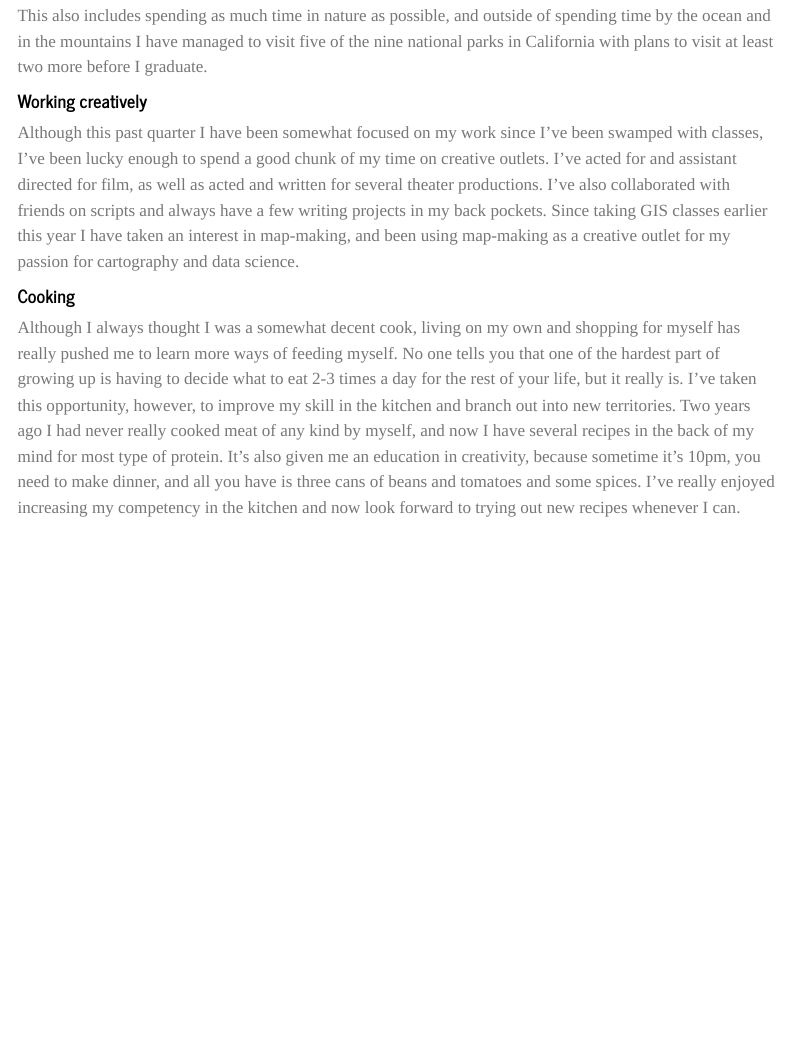
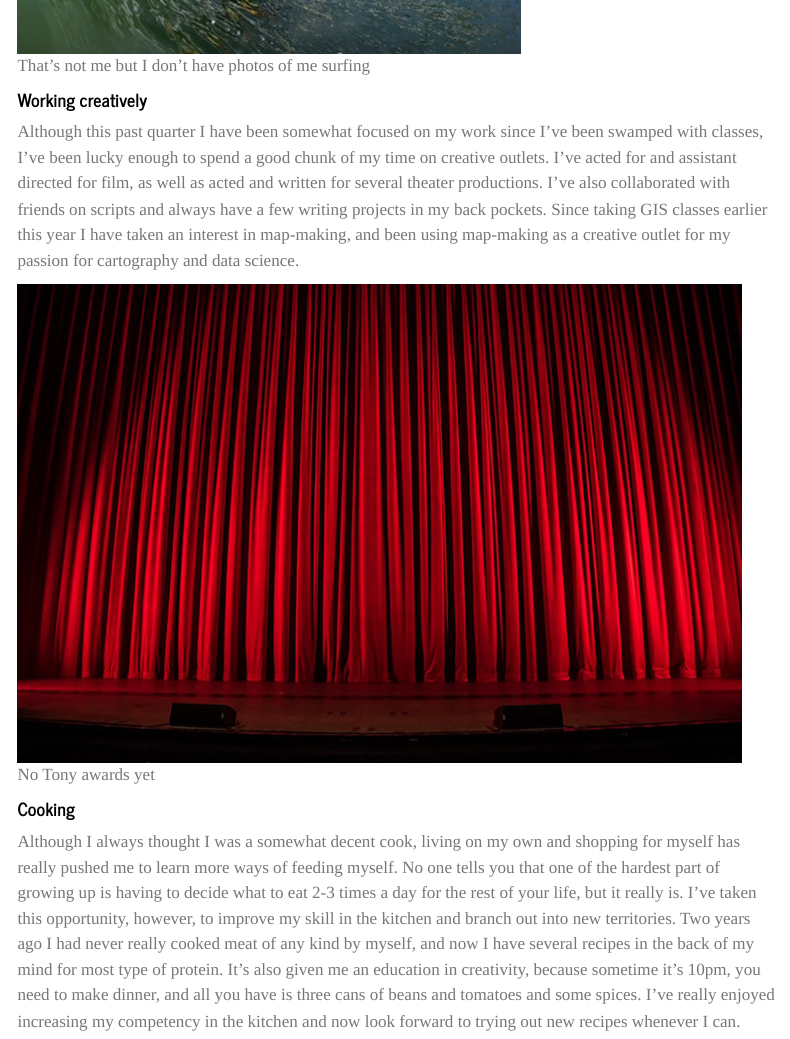
Before and after one commit to Yonatan-Grossman/yonatan-grossman.github.io, a Quarto document (about.qmd): the page in a window 1100 px wide, from 220 px down before the commit and from 590 px down after it. Rendered offline with R 4.5, knitr and Pandoc in place of Quarto, with nearby package versions; menus at the side of the page are left out.

Commit message:
edited the about me page and added photos

```diff
--- a/about.qmd
+++ b/about.qmd
@@ -9,7 +9,10 @@ I've never really enjoyed going to the gym, but I do love to stay active. Over m
 
 This also includes spending as much time in nature as possible, and outside of spending time by the ocean and in the mountains I have managed to visit five of the nine national parks in California with plans to visit at least two more before I graduate.
 
+![That's not me but I don't have photos of me surfing](images/surfing.jpg){.lightbox}
+
 #### Working creatively
 
 Although this past quarter I have been somewhat focused on my work since I've been swamped with classes, I've been lucky enough to spend a good chunk of my time on creative outlets. I've acted for and assistant directed for film, as well as acted and written for several theater productions. I've also collaborated with friends on scripts and always have a few writing projects in my back pockets. Since taking GIS classes earlier this year I have taken an interest in map-making, and been using map-making as a creative outlet for my passion for cartography and data science.
 
+![No Tony awards yet](images/stage.jpg){.lightbox}
```
Also changed, not shown: docs/search.json, images/stage.jpg (added), images/surfing.jpg (added), images/theater.jpg (added), about.qmd (3 more changed lines), 3 other files.
